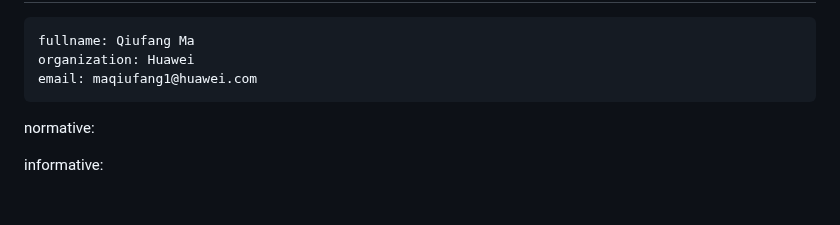
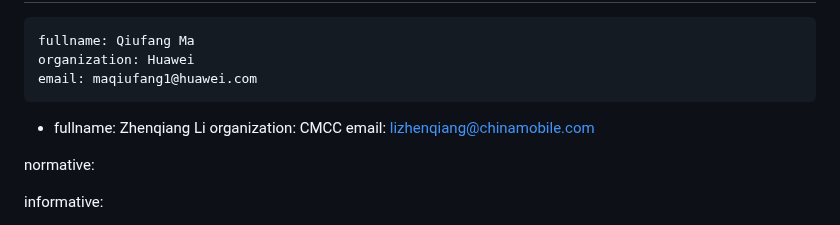
Before and after one commit to QiufangMa/Agent-architecture, a Markdown page: draft-wmz-nmrg-agent-ndt-arch.md, the part around the change. Drawn GitHub-style; blank space fills up the shorter version.

```diff
--- a/draft-wmz-nmrg-agent-ndt-arch.md
+++ b/draft-wmz-nmrg-agent-ndt-arch.md
@@ -54,6 +54,11 @@ contributor:
     fullname: Qiufang Ma
     organization: Huawei
     email: maqiufang1@huawei.com
+
+ -
+    fullname: Zhenqiang Li
+    organization: CMCC
+    email: lizhenqiang@chinamobile.com
 
 normative:
 
```
